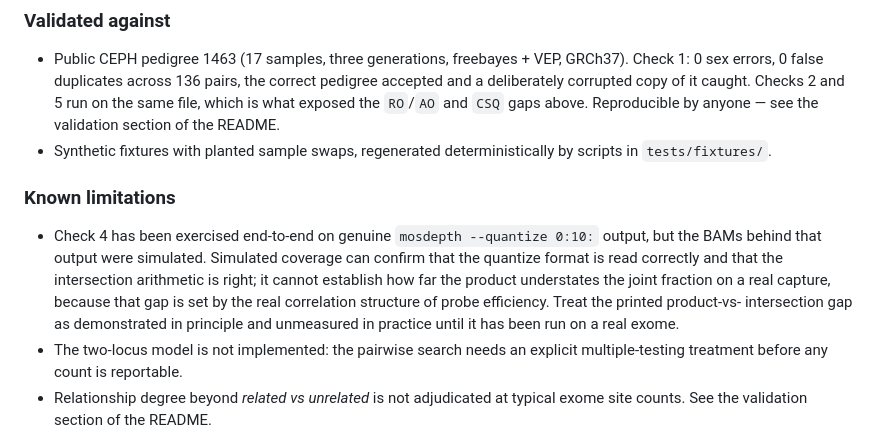
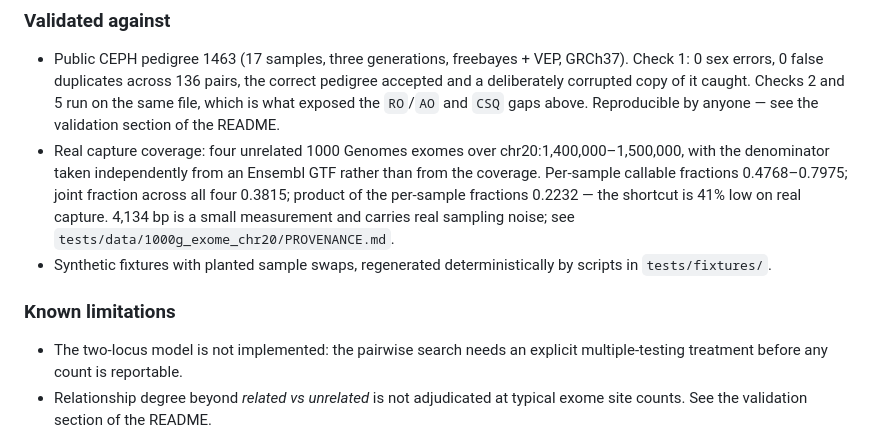
Before and after one commit to shahbazigenomics/admissible, a Markdown page: CHANGELOG.md, the part around the change. GitHub-like rendering.

```diff
--- a/CHANGELOG.md
+++ b/CHANGELOG.md
@@ -49,19 +49,18 @@ First release. All five checks implemented.
   pedigree accepted and a deliberately corrupted copy of it caught. Checks 2 and 5
   run on the same file, which is what exposed the `RO`/`AO` and `CSQ` gaps above.
   Reproducible by anyone — see the validation section of the README.
+- Real capture coverage: four unrelated 1000 Genomes exomes over
+  chr20:1,400,000–1,500,000, with the denominator taken independently from an
+  Ensembl GTF rather than from the coverage. Per-sample callable fractions
+  0.4768–0.7975; joint fraction across all four 0.3815; product of the
+  per-sample fractions 0.2232 — the shortcut is 41% low on real capture. 4,134 bp
+  is a small measurement and carries real sampling noise; see
+  `tests/data/1000g_exome_chr20/PROVENANCE.md`.
 - Synthetic fixtures with planted sample swaps, regenerated deterministically by
   scripts in `tests/fixtures/`.
 
 ### Known limitations
 
-- Check 4 has been exercised end-to-end on genuine `mosdepth --quantize 0:10:`
-  output, but the BAMs behind that output were simulated. Simulated coverage can
-  confirm that the quantize format is read correctly and that the intersection
-  arithmetic is right; it cannot establish how far the product understates the
-  joint fraction on a real capture, because that gap is set by the real
-  correlation structure of probe efficiency. Treat the printed product-vs-
-  intersection gap as demonstrated in principle and unmeasured in practice until
-  it has been run on a real exome.
 - The two-locus model is not implemented: the pairwise search needs an explicit
   multiple-testing treatment before any count is reportable.
 - Relationship degree beyond *related vs unrelated* is not adjudicated at typical
```
Also changed, not shown: README.md (+22 -0 lines).
